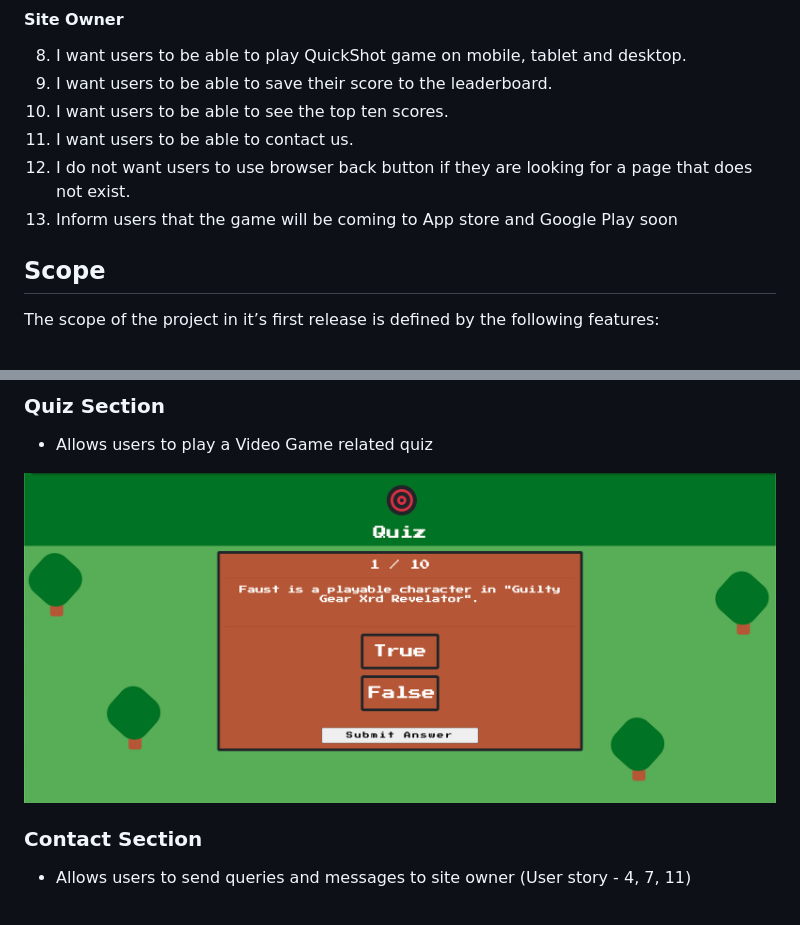
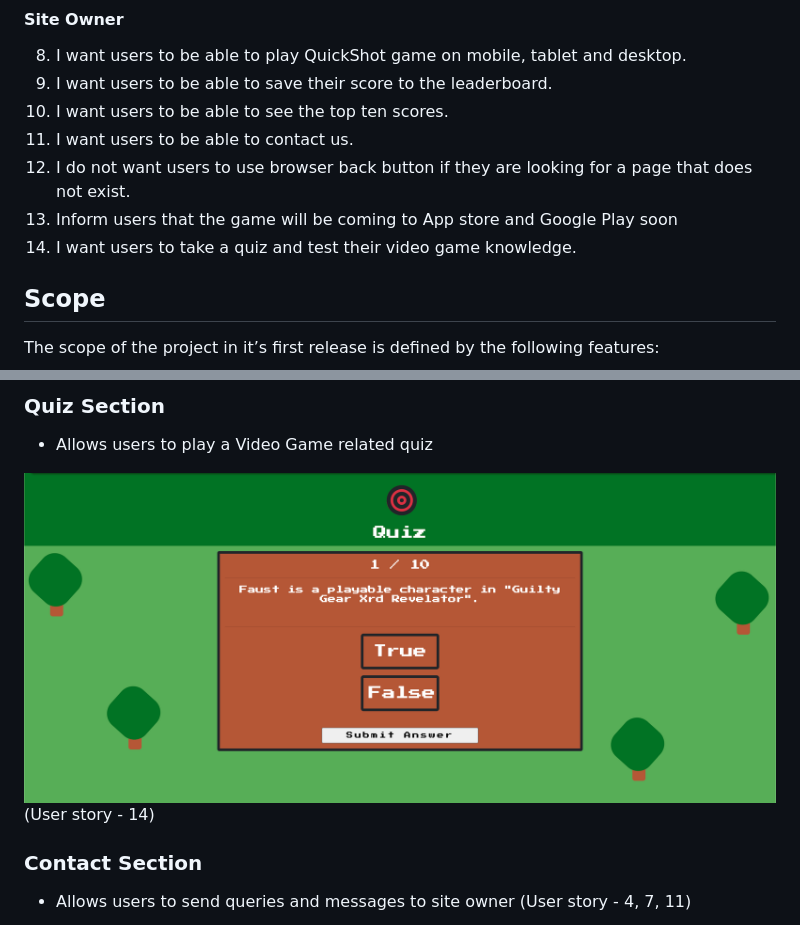
Before and after one commit to ofemiashiru/CI_MS2_QSG, a Markdown page: README.md, 2 parts joined by grey strips. Rendered like a GitHub page.

Commit message:
readme: add pont 14 to user storys for site owner only

```diff
--- a/README.md
+++ b/README.md
@@ -91,6 +91,7 @@
 11. I want users to be able to contact us.
 12. I do not want users to use browser back button if they are looking for a page that does not exist.
 13. Inform users that the game will be coming to App store and Google Play soon
+14. I want users to take a quiz and test their video game knowledge.
 
 ## Scope
 
@@ -217,7 +218,7 @@ The website consists of 6 main pages:
 ### Quiz Section
 - Allows users to play a Video Game related quiz
 
-![Quiz Section](docs/features/feature-quiz.png)
+![Quiz Section](docs/features/feature-quiz.png) (User story - 14)
 
 ### Contact Section
 - Allows users to send queries and messages to site owner (User story - 4, 7, 11)
```
